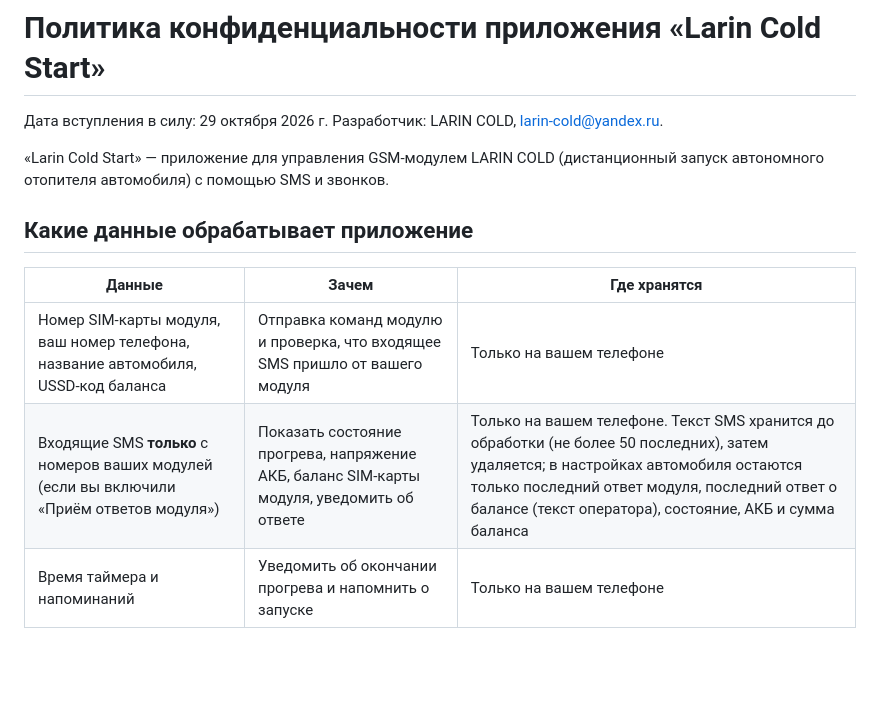
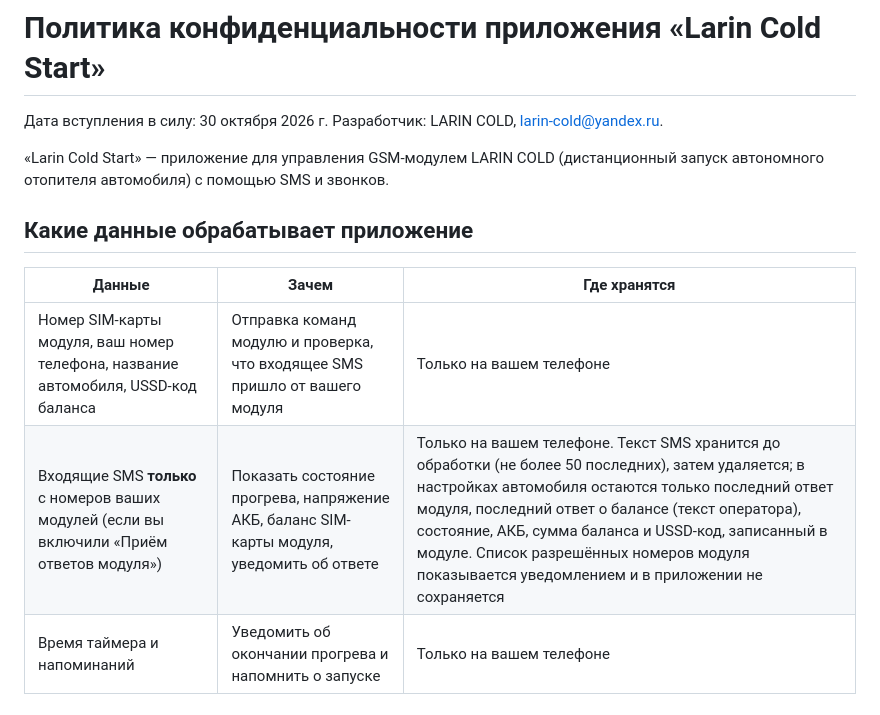
Before and after one commit to Serdjey-Larin/Autonomous-, a Markdown page: rustore/privacy-policy.md, the part around the change. Drawn GitHub-style; blank space fills up the shorter version.

Commit message:
Privacy policy: module USSD code and allowed-numbers list
Co-Authored-By: Claude Opus 5.5 <noreply@anthropic.com>
Claude-Session: https://claude.ai/code/session_01XVTNiMZ22wcFQrdnKWBkzJ

```diff
--- a/rustore/privacy-policy.md
+++ b/rustore/privacy-policy.md
@@ -1,6 +1,6 @@
 # Политика конфиденциальности приложения «Larin Cold Start»
 
-Дата вступления в силу: 29 октября 2026 г. Разработчик: LARIN COLD, larin-cold@yandex.ru.
+Дата вступления в силу: 30 октября 2026 г. Разработчик: LARIN COLD, larin-cold@yandex.ru.
 
 «Larin Cold Start» — приложение для управления GSM-модулем LARIN COLD (дистанционный запуск автономного отопителя автомобиля) с помощью SMS и звонков.
 
@@ -9,7 +9,7 @@
 | Данные | Зачем | Где хранятся |
 |---|---|---|
 | Номер SIM-карты модуля, ваш номер телефона, название автомобиля, USSD-код баланса | Отправка команд модулю и проверка, что входящее SMS пришло от вашего модуля | Только на вашем телефоне |
-| Входящие SMS **только** с номеров ваших модулей (если вы включили «Приём ответов модуля») | Показать состояние прогрева, напряжение АКБ, баланс SIM-карты модуля, уведомить об ответе | Только на вашем телефоне. Текст SMS хранится до обработки (не более 50 последних), затем удаляется; в настройках автомобиля остаются только последний ответ модуля, последний ответ о балансе (текст оператора), состояние, АКБ и сумма баланса |
+| Входящие SMS **только** с номеров ваших модулей (если вы включили «Приём ответов модуля») | Показать состояние прогрева, напряжение АКБ, баланс SIM-карты модуля, уведомить об ответе | Только на вашем телефоне. Текст SMS хранится до обработки (не более 50 последних), затем удаляется; в настройках автомобиля остаются только последний ответ модуля, последний ответ о балансе (текст оператора), состояние, АКБ, сумма баланса и USSD-код, записанный в модуле. Список разрешённых номеров модуля показывается уведомлением и в приложении не сохраняется |
 | Время таймера и напоминаний | Уведомить об окончании прогрева и напомнить о запуске | Только на вашем телефоне |
 
 ## Чего приложение не делает
```
